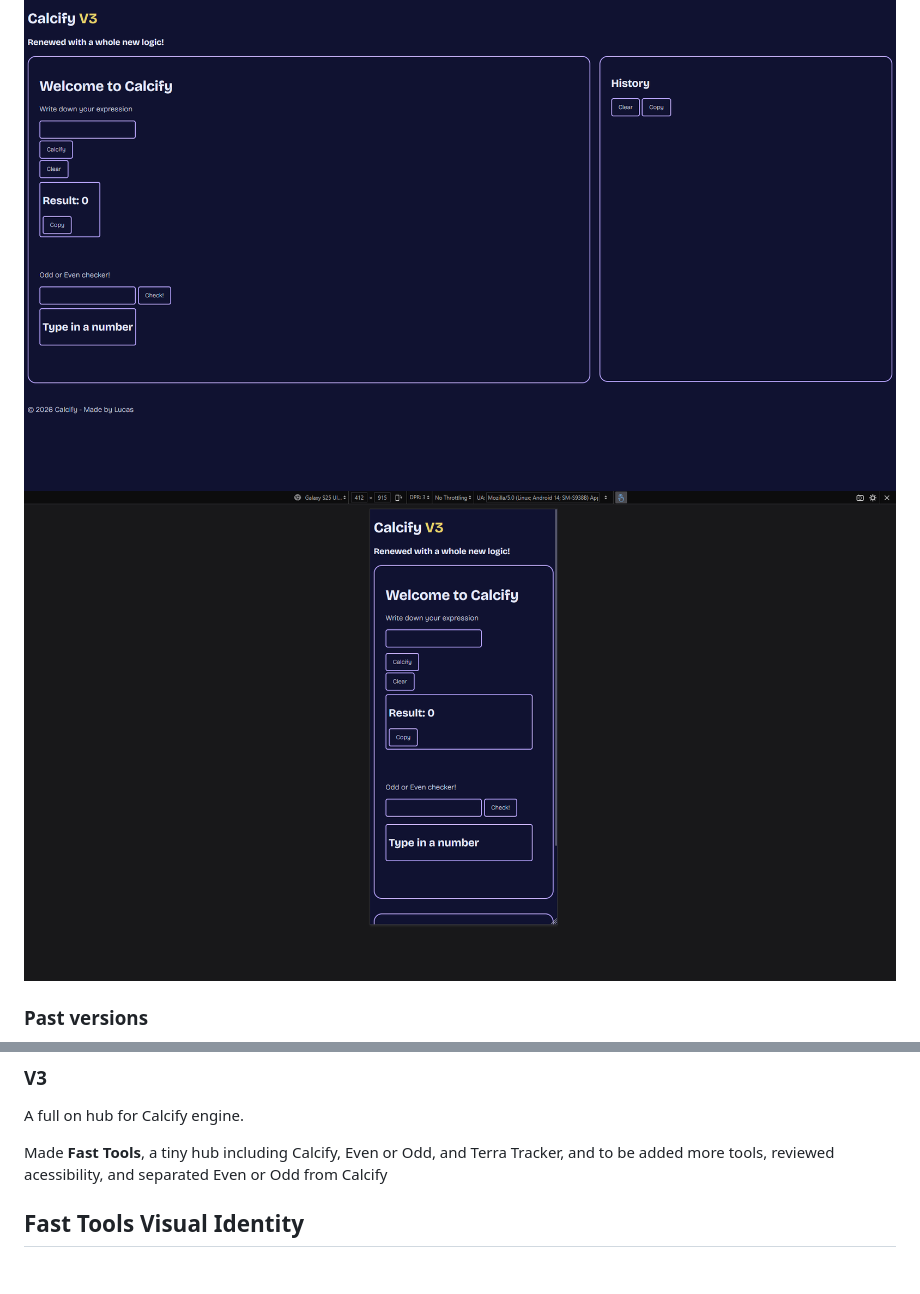
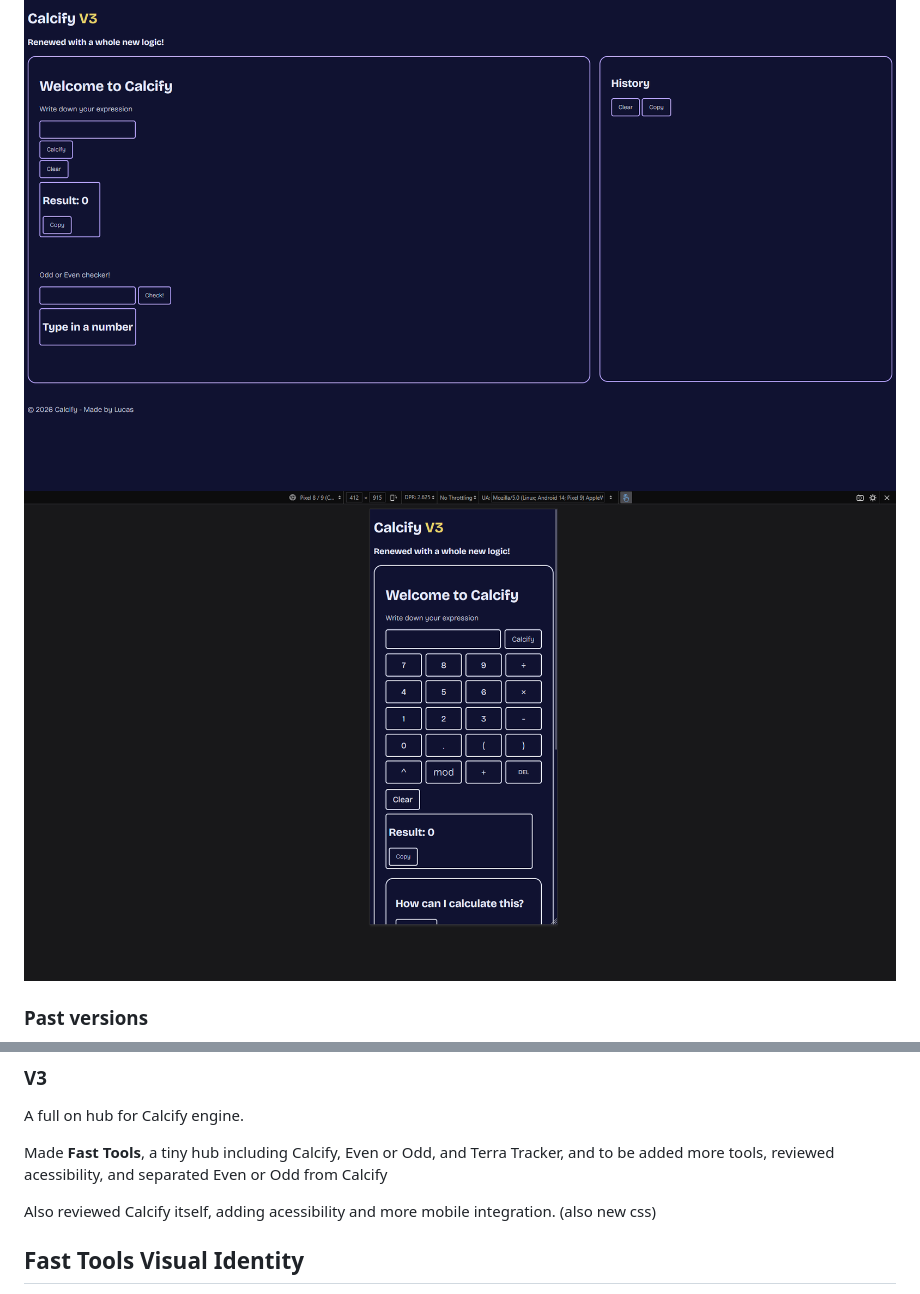
Before and after one commit to wirum/Calcify, a Markdown page: README.md, 2 parts joined by grey strips. Drawn GitHub-style; pictures changed too: assets/images/MobileExperienceV3.png; blank space fills up the shorter version.

Commit message:
Updated md's and new mobile experience image

```diff
--- a/README.md
+++ b/README.md
@@ -103,6 +103,8 @@ A full on hub for Calcify engine.
 
 Made **Fast Tools**, a tiny hub including Calcify, Even or Odd, and Terra Tracker, and to be added more tools, reviewed acessibility, and separated Even or Odd from Calcify
 
+Also reviewed Calcify itself, adding acessibility and more mobile integration. (also new css)
+
 ## Fast Tools Visual Identity
 
 - Dark navy background
```
Also changed, not shown: ROADMAP.md (+2 -2 lines).
